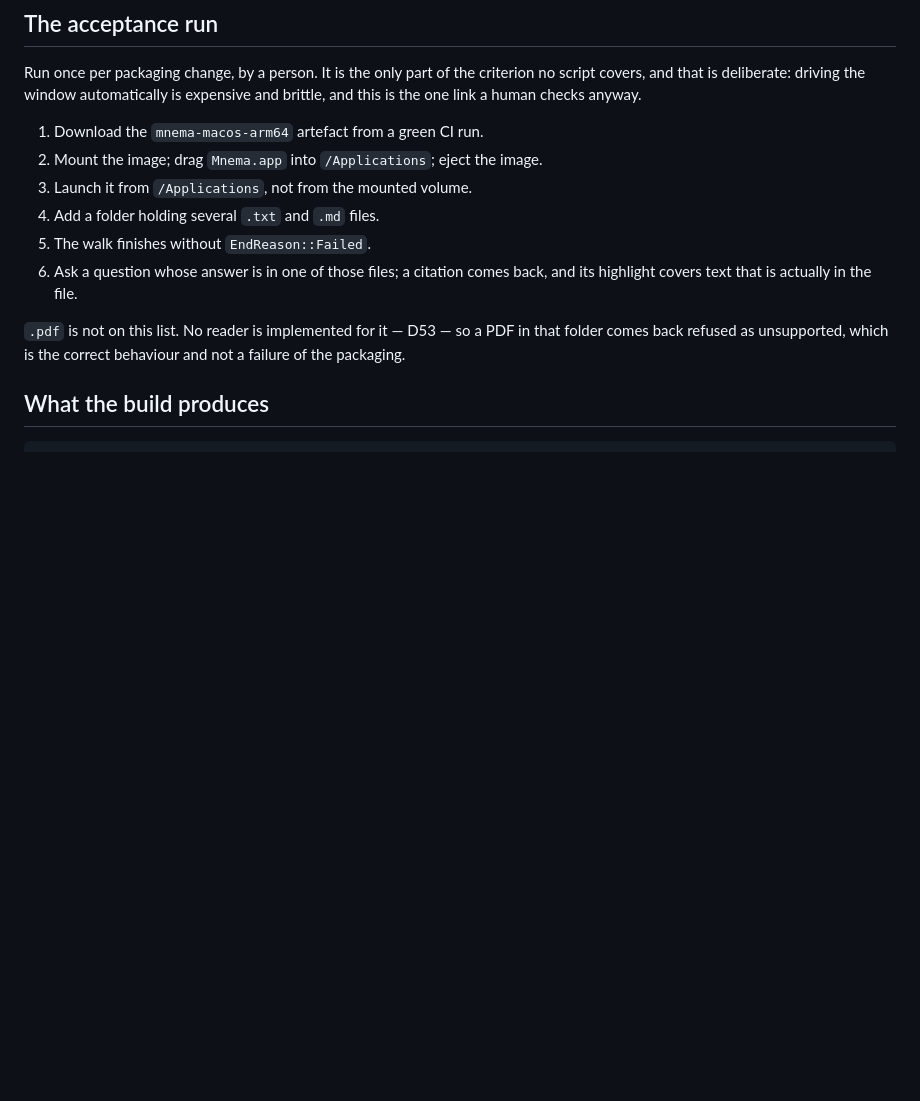
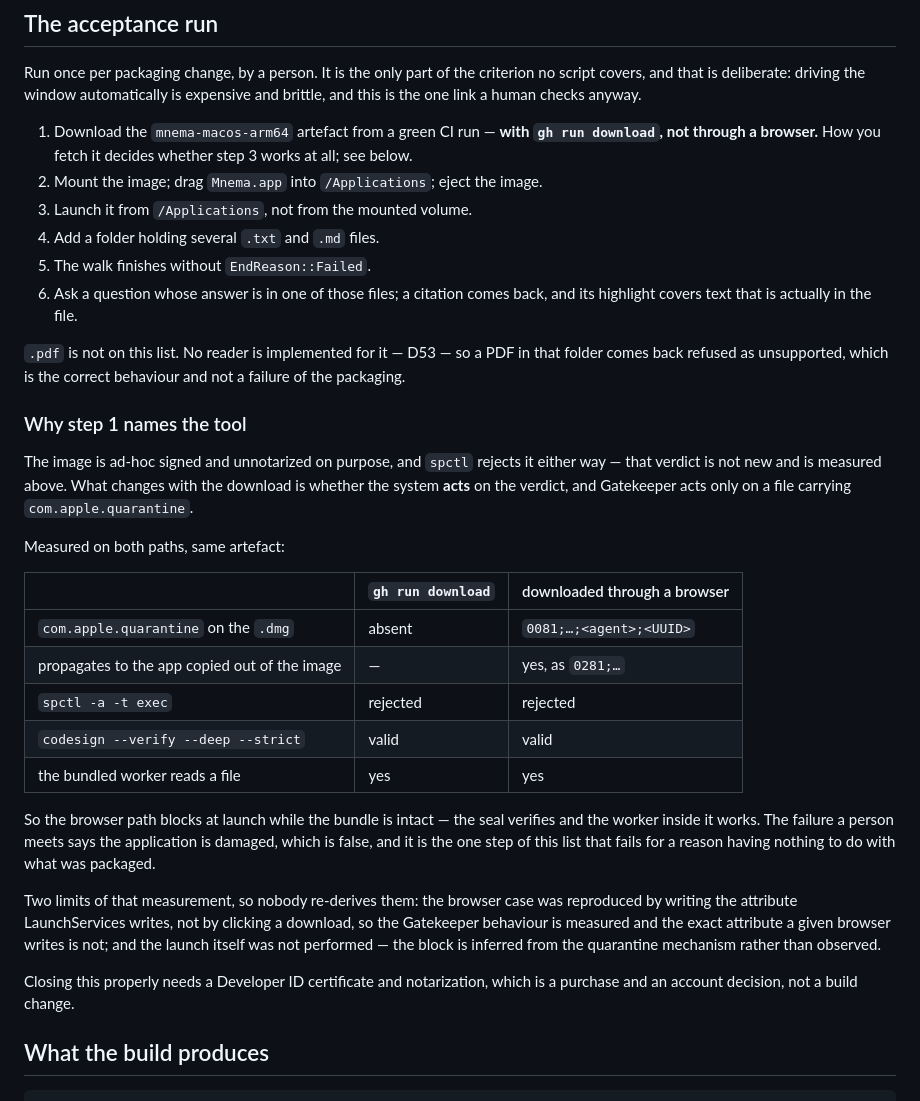
Before and after one commit to kyivcommit/mnema-desktop, a Markdown page: docs/BUILD.md, the part around the change. Rendered like a GitHub page; blank space fills up the shorter version.

Commit message:
The acceptance run names the tool it is fetched with
How the artefact is downloaded decides whether the launch step works at
all, and the reason is not the one it looks like. spctl rejects this
image on both paths — ad-hoc, no Team ID, unnotarized, and that was
already measured here in July. What the download changes is whether the
system acts on that verdict, because Gatekeeper acts only on a file
carrying com.apple.quarantine.

Measured on both paths with the same artefact: the attribute is absent
after gh run download, present after a browser fetch, and it propagates
to the app copied out of the mounted image. The bundle is intact in both
cases — the seal verifies and the worker inside reads a file — so the
failure a person meets reports damage that is not there.

Both limits of the measurement are recorded beside it: the browser case
was reproduced by writing the attribute rather than by clicking, and the
launch itself was not performed.

```diff
--- a/docs/BUILD.md
+++ b/docs/BUILD.md
@@ -133,7 +133,8 @@ Run once per packaging change, by a person. It is the only part of the criterion
 no script covers, and that is deliberate: driving the window automatically is
 expensive and brittle, and this is the one link a human checks anyway.
 
-1. Download the `mnema-macos-arm64` artefact from a green CI run.
+1. Download the `mnema-macos-arm64` artefact from a green CI run — **with `gh run download`,
+   not through a browser.** How you fetch it decides whether step 3 works at all; see below.
 2. Mount the image; drag `Mnema.app` into `/Applications`; eject the image.
 3. Launch it from `/Applications`, not from the mounted volume.
 4. Add a folder holding several `.txt` and `.md` files.
@@ -144,6 +145,37 @@ expensive and brittle, and this is the one link a human checks anyway.
 `.pdf` is not on this list. No reader is implemented for it — D53 — so a PDF in
 that folder comes back refused as unsupported, which is the correct behaviour and
 not a failure of the packaging.
+
+### Why step 1 names the tool
+
+The image is ad-hoc signed and unnotarized on purpose, and `spctl` rejects it either way
+— that verdict is not new and is measured above. What changes with the download is
+whether the system **acts** on the verdict, and Gatekeeper acts only on a file carrying
+`com.apple.quarantine`.
+
+Measured on both paths, same artefact:
+
+| | `gh run download` | downloaded through a browser |
+|---|---|---|
+| `com.apple.quarantine` on the `.dmg` | absent | `0081;…;<agent>;<UUID>` |
+| propagates to the app copied out of the image | — | yes, as `0281;…` |
+| `spctl -a -t exec` | rejected | rejected |
+| `codesign --verify --deep --strict` | valid | valid |
+| the bundled worker reads a file | yes | yes |
+
+So the browser path blocks at launch while the bundle is intact — the seal verifies and
+the worker inside it works. The failure a person meets says the application is damaged,
+which is false, and it is the one step of this list that fails for a reason having
+nothing to do with what was packaged.
+
+Two limits of that measurement, so nobody re-derives them: the browser case was
+reproduced by writing the attribute LaunchServices writes, not by clicking a download,
+so the Gatekeeper behaviour is measured and the exact attribute a given browser writes
+is not; and the launch itself was not performed — the block is inferred from the
+quarantine mechanism rather than observed.
+
+Closing this properly needs a Developer ID certificate and notarization, which is a
+purchase and an account decision, not a build change.
 
 ## What the build produces
 
```
